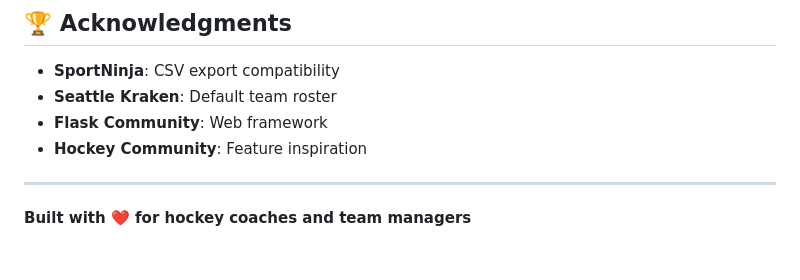
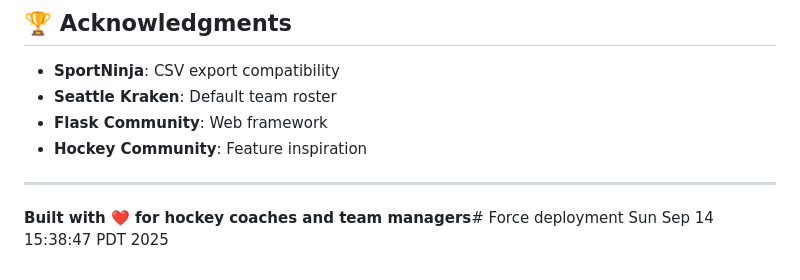
Before and after one commit to crob21/skahl-line-builder, a Markdown page: README.md, the part around the change. Rendered like a GitHub page.

Commit message:
🚀 Force deployment - Sun Sep 14 15:38:47 PDT 2025

```diff
--- a/README.md
+++ b/README.md
@@ -184,4 +184,4 @@ This project is licensed under the MIT License - see the LICENSE file for detail
 
 ---
 
-**Built with ❤️ for hockey coaches and team managers**
+**Built with ❤️ for hockey coaches and team managers**# Force deployment Sun Sep 14 15:38:47 PDT 2025
```
